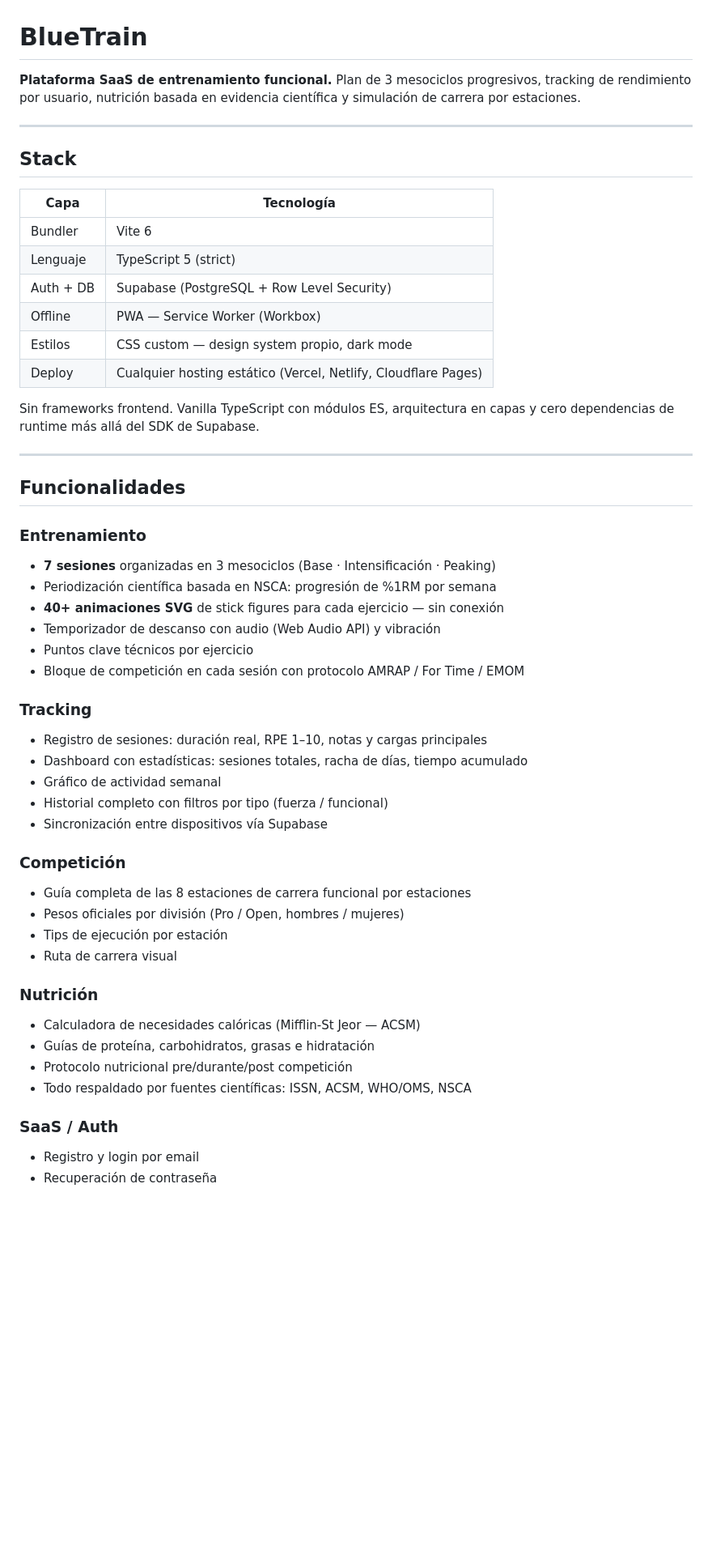
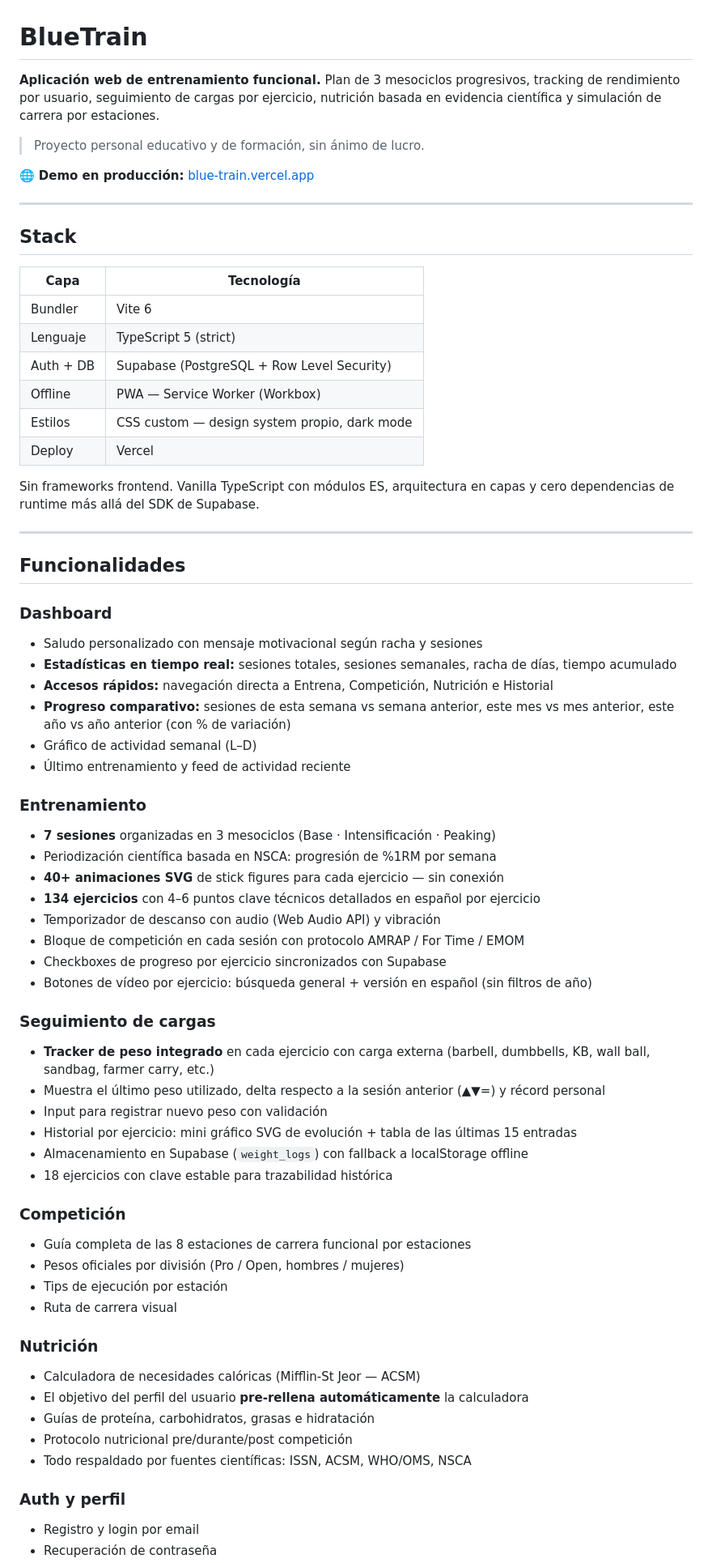
Before and after one commit to Nocnirdev/BlueTrain, a Markdown page: README.md, the part around one of its changes. Shown at 81% size. Drawn GitHub-style; blank space fills up the shorter version.

Commit message:
Update README to reflect current project state
Co-Authored-By: Claude Sonnet 4.6 <noreply@anthropic.com>

```diff
--- a/README.md
+++ b/README.md
@@ -1,6 +1,10 @@
 # BlueTrain
 
-**Plataforma SaaS de entrenamiento funcional.** Plan de 3 mesociclos progresivos, tracking de rendimiento por usuario, nutrición basada en evidencia científica y simulación de carrera por estaciones.
+**Aplicación web de entrenamiento funcional.** Plan de 3 mesociclos progresivos, tracking de rendimiento por usuario, seguimiento de cargas por ejercicio, nutrición basada en evidencia científica y simulación de carrera por estaciones.
+
+> Proyecto personal educativo y de formación, sin ánimo de lucro.
+
+🌐 **Demo en producción:** [blue-train.vercel.app](https://blue-train.vercel.app)
 
 ---
 
@@ -13,7 +17,7 @@
 | Auth + DB | Supabase (PostgreSQL + Row Level Security) |
 | Offline | PWA — Service Worker (Workbox) |
 | Estilos | CSS custom — design system propio, dark mode |
-| Deploy | Cualquier hosting estático (Vercel, Netlify, Cloudflare Pages) |
+| Deploy | Vercel |
 
 Sin frameworks frontend. Vanilla TypeScript con módulos ES, arquitectura en capas y cero dependencias de runtime más allá del SDK de Supabase.
 
@@ -21,20 +25,31 @@ Sin frameworks frontend. Vanilla TypeScript con módulos ES, arquitectura en cap
 
 ## Funcionalidades
 
+### Dashboard
+- Saludo personalizado con mensaje motivacional según racha y sesiones
+- **Estadísticas en tiempo real:** sesiones totales, sesiones semanales, racha de días, tiempo acumulado
+- **Accesos rápidos:** navegación directa a Entrena, Competición, Nutrición e Historial
+- **Progreso comparativo:** sesiones de esta semana vs semana anterior, este mes vs mes anterior, este año vs año anterior (con % de variación)
+- Gráfico de actividad semanal (L–D)
+- Último entrenamiento y feed de actividad reciente
+
 ### Entrenamiento
 - **7 sesiones** organizadas en 3 mesociclos (Base · Intensificación · Peaking)
 - Periodización científica basada en NSCA: progresión de %1RM por semana
 - **40+ animaciones SVG** de stick figures para cada ejercicio — sin conexión
+- **134 ejercicios** con 4–6 puntos clave técnicos detallados en español por ejercicio
 - Temporizador de descanso con audio (Web Audio API) y vibración
-- Puntos clave técnicos por ejercicio
 - Bloque de competición en cada sesión con protocolo AMRAP / For Time / EMOM
+- Checkboxes de progreso por ejercicio sincronizados con Supabase
+- Botones de vídeo por ejercicio: búsqueda general + versión en español (sin filtros de año)
 
-### Tracking
-- Registro de sesiones: duración real, RPE 1–10, notas y cargas principales
-- Dashboard con estadísticas: sesiones totales, racha de días, tiempo acumulado
-- Gráfico de actividad semanal
-- Historial completo con filtros por tipo (fuerza / funcional)
-- Sincronización entre dispositivos vía Supabase
+### Seguimiento de cargas
+- **Tracker de peso integrado** en cada ejercicio con carga externa (barbell, dumbbells, KB, wall ball, sandbag, farmer carry, etc.)
+- Muestra el último peso utilizado, delta respecto a la sesión anterior (▲▼=) y récord personal
+- Input para registrar nuevo peso con validación
+- Historial por ejercicio: mini gráfico SVG de evolución + tabla de las últimas 15 entradas
+- Almacenamiento en Supabase (`weight_logs`) con fallback a localStorage offline
+- 18 ejercicios con clave estable para trazabilidad histórica
 
 ### Competición
 - Guía completa de las 8 estaciones de carrera funcional por estaciones
@@ -44,10 +59,11 @@ Sin frameworks frontend. Vanilla TypeScript con módulos ES, arquitectura en cap
 
 ### Nutrición
 - Calculadora de necesidades calóricas (Mifflin-St Jeor — ACSM)
+- El objetivo del perfil del usuario **pre-rellena automáticamente** la calculadora
 - Guías de proteína, carbohidratos, grasas e hidratación
 - Protocolo nutricional pre/durante/post competición
 - Todo respaldado por fuentes científicas: ISSN, ACSM, WHO/OMS, NSCA
 
-### SaaS / Auth
+### Auth y perfil
 - Registro y login por email
 - Recuperación de contraseña
```
Also changed, not shown: other parts of README.md (+29 -24 lines).
